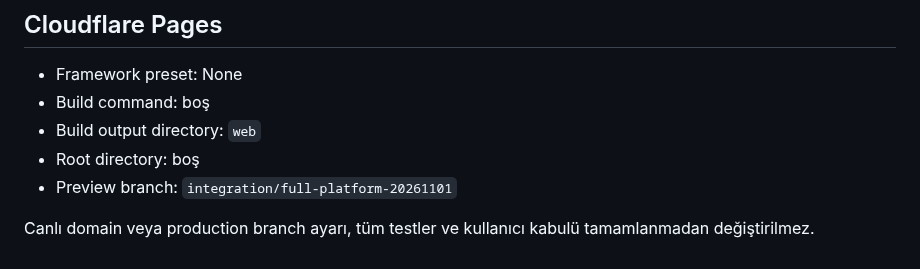
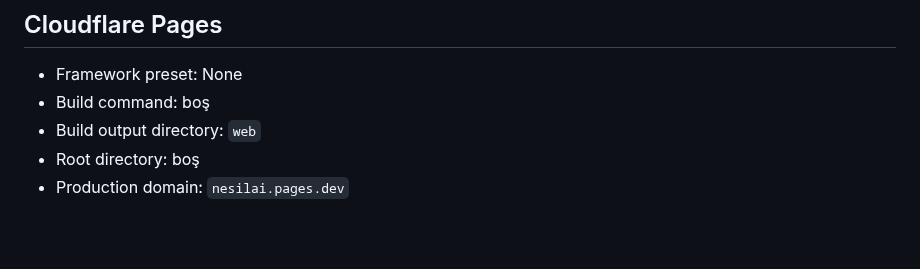
Before and after one commit to tcapar1/nesil-ai, a Markdown page: web/README.md, the part around one of its changes. GitHub-like rendering; blank space fills up the shorter version.

```diff
--- a/web/README.md
+++ b/web/README.md
@@ -45,6 +53,4 @@ Eski Streamlit/Python kodu doğrudan tarayıcıya kopyalanmamıştır. Bu özell
 - Build command: boş
 - Build output directory: `web`
 - Root directory: boş
-- Preview branch: `integration/full-platform-20261101`
-
-Canlı domain veya production branch ayarı, tüm testler ve kullanıcı kabulü tamamlanmadan değiştirilmez.
+- Production domain: `nesilai.pages.dev`
```
Also changed, not shown: other parts of web/README.md (+31 -23 lines).
